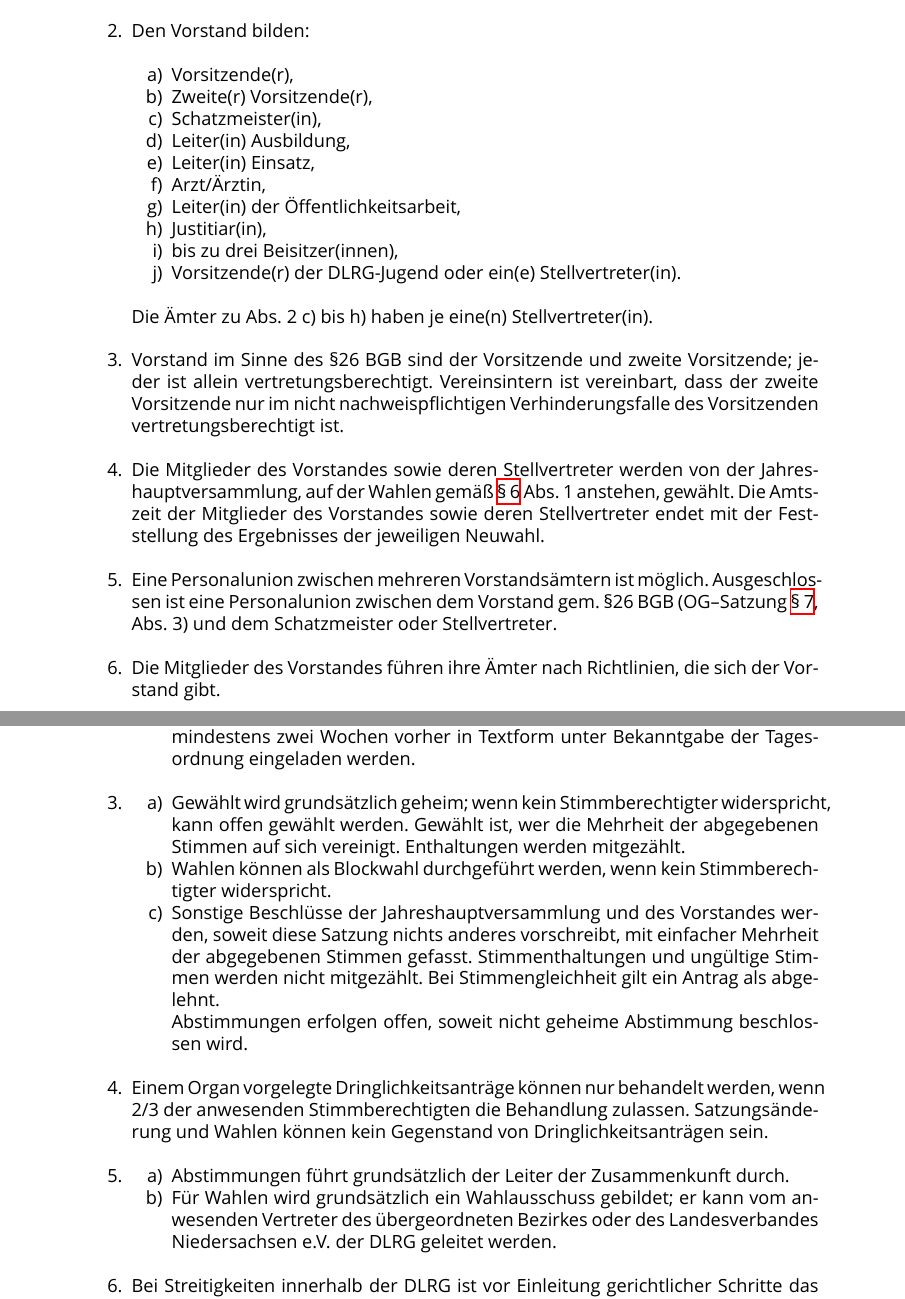
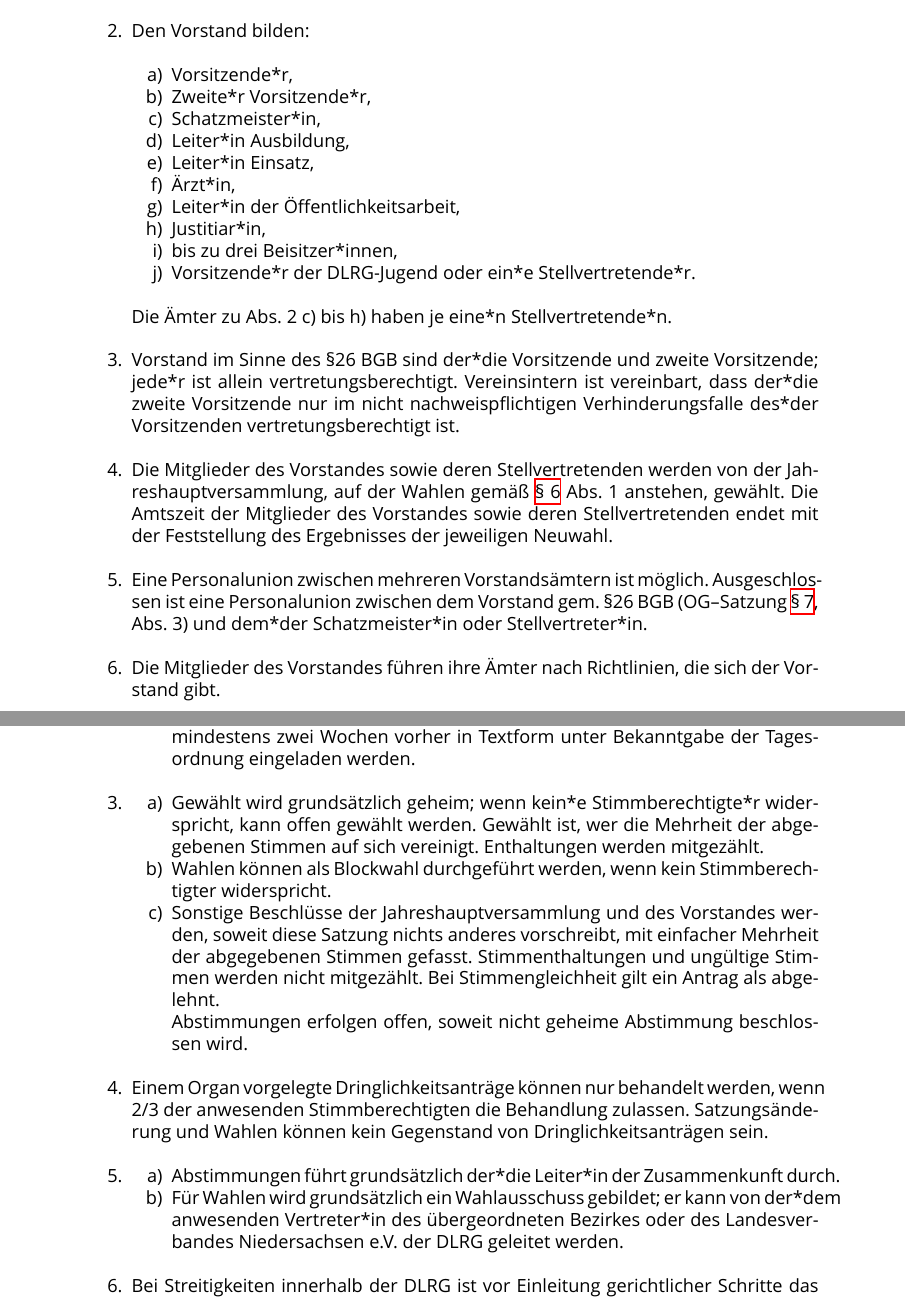
Before and after one commit to dlrg-langen/satzung, a LaTeX document (Satzung.tex): two parts of pages 8 and 11 of 14, joined at a grey line, cut so that both start at the same text. Compiled offline with XeLaTeX; a missing font is replaced by an installed copy or a similar font.

Commit message:
Genderneutrale Formulierungen

```diff
--- a/Satzung.tex
+++ b/Satzung.tex
@@ -237,20 +237,20 @@ Die DLRG bildet durch ihre Mitglieder und Gliederungen die größte freiwillige
 \begin{enumerate}
     \item Der Vorstand leitet die DLRG--Ortsgruppe Langen~e.V. im Rahmen dieser Satzung, der Satzung der Deutschen Lebens-Rettungs-Gesellschaft~e.V., der Satzung des Landesverbandes Niedersachsen e.V. der DLRG, der Satzung des DLRG--Bezirks Cuxhaven--Osterholz~e.V. sowie der Empfehlungen des Landesverbandes Niedersachsen~e.V. und des übergeordneten Bezirkes. Ihm obliegt insbesondere die Ausführung der Beschlüsse der Jahreshauptversammlung sowie der Empfehlungen des übergeordneten Bezirkes und des Landesverbandes Niedersachsen~e.V.
     \item Den Vorstand bilden:\begin{enumerate}[noitemsep]
-        \item Vorsitzende(r),
-        \item Zweite(r) Vorsitzende(r),
-        \item Schatzmeister(in),
-        \item Leiter(in) Ausbildung,
-        \item Leiter(in) Einsatz,
-        \item Arzt/Ärztin,
-        \item Leiter(in) der Öffentlichkeitsarbeit,
-        \item Justitiar(in),
-        \item bis zu drei Beisitzer(innen),
-        \item Vorsitzende(r) der DLRG-Jugend oder ein(e) Stellvertreter(in).
+        \item Vorsitzende*r,
+        \item Zweite*r Vorsitzende*r,
+        \item Schatzmeister*in,
+        \item Leiter*in Ausbildung,
+        \item Leiter*in Einsatz,
+        \item Ärzt*in,
+        \item Leiter*in der Öffentlichkeitsarbeit,
+        \item Justitiar*in,
+        \item bis zu drei Beisitzer*innen,
+        \item Vorsitzende*r der DLRG-Jugend oder ein*e Stellvertretende*r.
     \end{enumerate}
-    Die Ämter zu Abs. 2 c) bis h) haben je eine(n) Stellvertreter(in).
-    \item Vorstand im Sinne des \S 26 BGB sind der Vorsitzende und zweite Vorsitzende; jeder ist allein vertretungsberechtigt. Vereinsintern ist vereinbart, dass der zweite Vorsitzende nur im nicht nachweispflichtigen Verhinderungsfalle des Vorsitzenden vertretungsberechtigt ist.
-    \item Die Mitglieder des Vorstandes sowie deren Stellvertreter werden von der Jahreshauptversammlung, auf der Wahlen gemäß \ref{sec:jahreshauptversammlung} Abs. 1 anstehen, gewählt. Die Amtszeit der Mitglieder des Vorstandes sowie deren Stellvertreter endet mit der Feststellung des Ergebnisses der jeweiligen Neuwahl.
-    \item Eine Personalunion zwischen mehreren Vorstandsämtern ist möglich. Ausgeschlossen ist eine Personalunion zwischen dem Vorstand gem. \S 26 BGB (OG--Satzung \ref{sec:vorstand}, Abs. 3) und dem Schatzmeister oder Stellvertreter.
+    Die Ämter zu Abs. 2 c) bis h) haben je eine*n Stellvertretende*n.
+    \item Vorstand im Sinne des \S 26 BGB sind der*die Vorsitzende und zweite Vorsitzende; jede*r ist allein vertretungsberechtigt. Vereinsintern ist vereinbart, dass der*die zweite Vorsitzende nur im nicht nachweispflichtigen Verhinderungsfalle des*der Vorsitzenden vertretungsberechtigt ist.
+    \item Die Mitglieder des Vorstandes sowie deren Stellvertretenden werden von der Jahreshauptversammlung, auf der Wahlen gemäß \ref{sec:jahreshauptversammlung} Abs. 1 anstehen, gewählt. Die Amtszeit der Mitglieder des Vorstandes sowie deren Stellvertretenden endet mit der Feststellung des Ergebnisses der jeweiligen Neuwahl.
+    \item Eine Personalunion zwischen mehreren Vorstandsämtern ist möglich. Ausgeschlossen ist eine Personalunion zwischen dem Vorstand gem. \S 26 BGB (OG--Satzung \ref{sec:vorstand}, Abs. 3) und dem*der Schatzmeister*in oder Stellvertreter*in.
     \item Die Mitglieder des Vorstandes führen ihre Ämter nach Richtlinien, die sich der Vorstand gibt.
     \item Für bestimmte Arbeitsgebiete kann der Vorstand Beauftragte berufen; ihre Amtszeit endet spätestens mit der ihres zuständigen Vorstandsmitgliedes.
@@ -295,15 +295,15 @@ Die DLRG bildet durch ihre Mitglieder und Gliederungen die größte freiwillige
         \item Besteht keine Beschlussfähigkeit des Vorstandes, kann innerhalb von vier Wochen eine neue Zusammenkunft durchgeführt werden, die ohne Rücksicht auf die Zahl der anwesenden Stimmberechtigten beschlussfähig ist. Zu Ihr muss mindestens zwei Wochen vorher in Textform unter Bekanntgabe der Tagesordnung eingeladen werden.
       \end{enumerate}
     \item \begin{enumerate}[noitemsep]
-        \item Gewählt wird grundsätzlich geheim; wenn kein Stimmberechtigter widerspricht, kann offen gewählt werden. Gewählt ist, wer die Mehrheit der abgegebenen Stimmen auf sich vereinigt. Enthaltungen werden mitgezählt.
+        \item Gewählt wird grundsätzlich geheim; wenn kein*e Stimmberechtigte*r widerspricht, kann offen gewählt werden. Gewählt ist, wer die Mehrheit der abgegebenen Stimmen auf sich vereinigt. Enthaltungen werden mitgezählt.
         \item Wahlen können als Blockwahl durchgeführt werden, wenn kein Stimmberechtigter widerspricht.
         \item Sonstige Beschlüsse der Jahreshauptversammlung und des Vorstandes werden, soweit diese Satzung nichts anderes vorschreibt, mit einfacher Mehrheit der abgegebenen Stimmen gefasst. Stimmenthaltungen und ungültige Stimmen werden nicht mitgezählt. Bei Stimmengleichheit gilt ein Antrag als abgelehnt.\\
           Abstimmungen erfolgen offen, soweit nicht geheime Abstimmung beschlossen wird.
       \end{enumerate}
     \item Einem Organ vorgelegte Dringlichkeitsanträge können nur behandelt werden, wenn 2/3 der anwesenden Stimmberechtigten die Behandlung zulassen. Satzungsänderung und Wahlen können kein Gegenstand von Dringlichkeitsanträgen sein.
     \item \begin{enumerate}[noitemsep]
-        \item Abstimmungen führt grundsätzlich der Leiter der Zusammenkunft durch.
-        \item Für Wahlen wird grundsätzlich ein Wahlausschuss gebildet; er kann vom anwesenden Vertreter des übergeordneten Bezirkes oder des Landesverbandes Niedersachsen~e.V. der DLRG geleitet werden.
+        \item Abstimmungen führt grundsätzlich der*die Leiter*in der Zusammenkunft durch.
+        \item Für Wahlen wird grundsätzlich ein Wahlausschuss gebildet; er kann von der*dem anwesenden Vertreter*in des übergeordneten Bezirkes oder des Landesverbandes Niedersachsen~e.V. der DLRG geleitet werden.
       \end{enumerate}
     \item Bei Streitigkeiten innerhalb der DLRG ist vor Einleitung gerichtlicher Schritte das zuständige Schieds- und Ehrengericht anzurufen.
 \end{enumerate}
```
Also changed, not shown: Satzung.tex (28 more changed lines).
